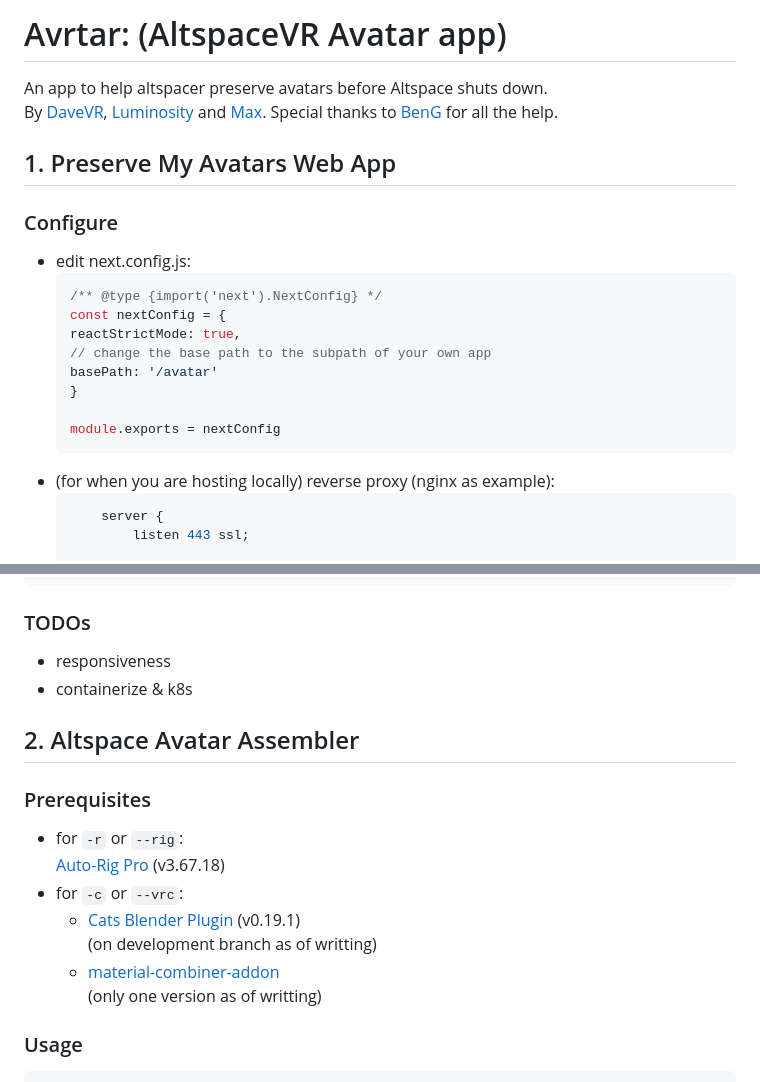
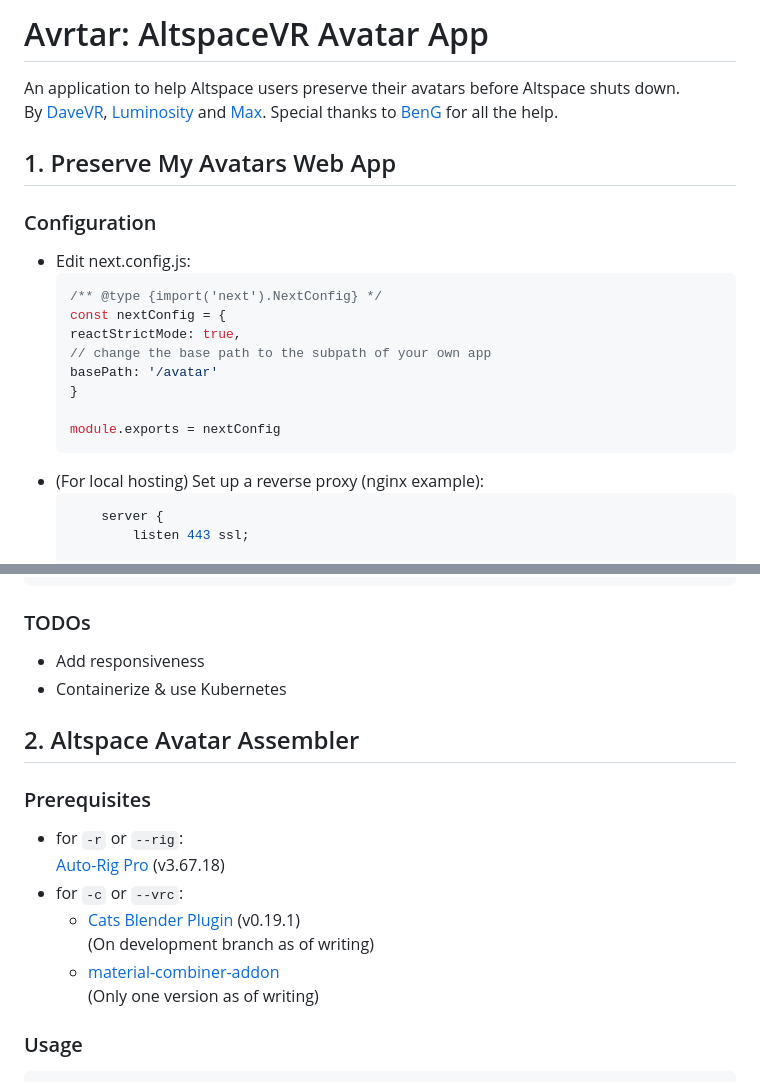
Before and after one commit to The-Free-MRE-Foundation/avrtar, a Markdown page: README.md, 2 parts joined by grey strips. Drawn GitHub-style.

````diff
--- a/README.md
+++ b/README.md
@@ -1,10 +1,10 @@
-# Avrtar: (AltspaceVR Avatar app)
-An app to help altspacer preserve avatars before Altspace shuts down.
+# Avrtar: AltspaceVR Avatar App
+An application to help Altspace users preserve their avatars before Altspace shuts down.
 By [DaveVR](https://discord.com/users/425958565812109342), [Luminosity](https://discord.com/users/508212993574567958) and [Max](https://discord.com/users/548094385750016000). Special thanks to [BenG](https://discord.com/users/321369881989611522) for all the help.
 
 ## 1. Preserve My Avatars Web App
-### Configure
-- edit next.config.js:
+### Configuration
+- Edit next.config.js:
     ```js
     /** @type {import('next').NextConfig} */
     const nextConfig = {
@@ -15,7 +15,7 @@ By [DaveVR](https://discord.com/users/425958565812109342), [Luminosity](https://
 
     module.exports = nextConfig
     ```
-- (for when you are hosting locally) reverse proxy (nginx as example):
+- (For local hosting) Set up a reverse proxy (nginx example):
     ```nginx
         server {
             listen 443 ssl;
@@ -58,8 +58,8 @@ npm start_prod
 ```
 
 ### TODOs
-- responsiveness
-- containerize & k8s
+- Add responsiveness
+- Containerize & use Kubernetes
 
 ## 2. Altspace Avatar Assembler
 
@@ -68,9 +68,9 @@ npm start_prod
 [Auto-Rig Pro ](https://blendermarket.com/products/auto-rig-pro)(v3.67.18)
 - for `-c` or `--vrc`:
   - [Cats Blender Plugin](https://github.com/absolute-quantum/cats-blender-plugin) (v0.19.1)
-(on development branch as of writting)
+(On development branch as of writing)
   - [material-combiner-addon](https://github.com/Grim-es/material-combiner-addon)
-(only one version as of writting)
+(Only one version as of writing)
 
 ### Usage
 ```
````
Also changed, not shown: other parts of README.md (+1 -1 lines).
